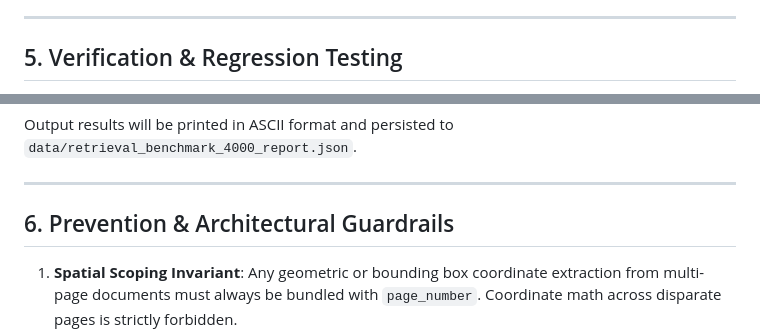
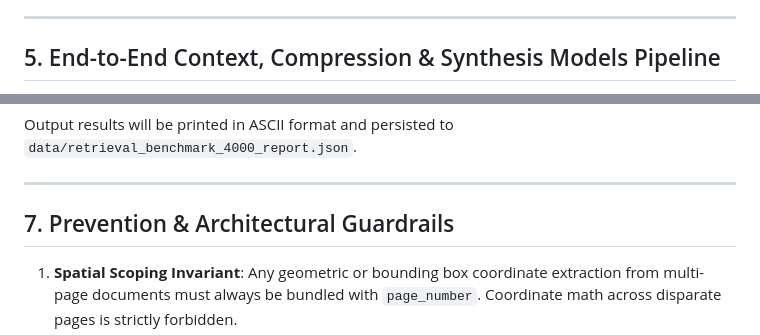
Before and after one commit to abhishekkumarai/hybrid-rag-platform, a Markdown page: rca.md, 2 parts joined by grey strips. Drawn GitHub-style.

Commit message:
docs: document end-to-end context models and synthesis pipeline in rca.md

```diff
--- a/rca.md
+++ b/rca.md
@@ -196,5 +196,5 @@ Hybrid + Rerank (FlashRank)    | 63.40     | 87.28     | 90.00      | 0.7369  |
 
 ---
 
-## 5. Verification & Regression Testing
+## 5. End-to-End Context, Compression & Synthesis Models Pipeline
 
@@ -214,7 +259,7 @@ Output results will be printed in ASCII format and persisted to `data/retrieval_
 
 ---
 
-## 6. Prevention & Architectural Guardrails
+## 7. Prevention & Architectural Guardrails
 
 1. **Spatial Scoping Invariant**: Any geometric or bounding box coordinate extraction from multi-page documents must always be bundled with `page_number`. Coordinate math across disparate pages is strictly forbidden.
 2. **Deterministic Pre-Purge Invariant**: Document ingestion and re-indexing routines must execute atomic pre-purges on both lexical and vector storage layers prior to upserting new chunks.
```
Also changed, not shown: other parts of rca.md (+47 -2 lines).
